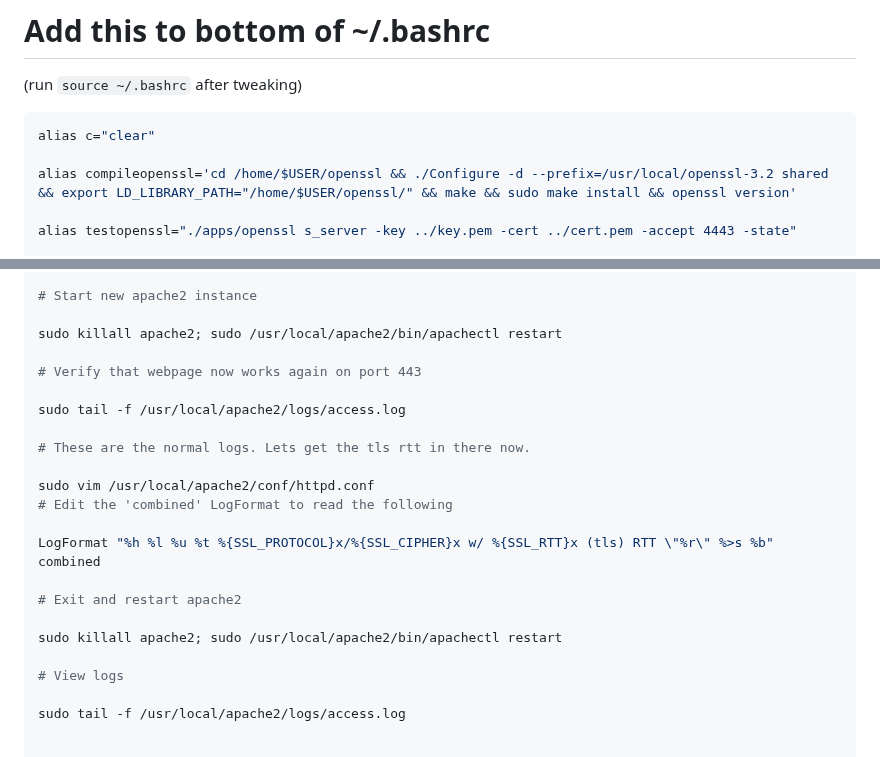
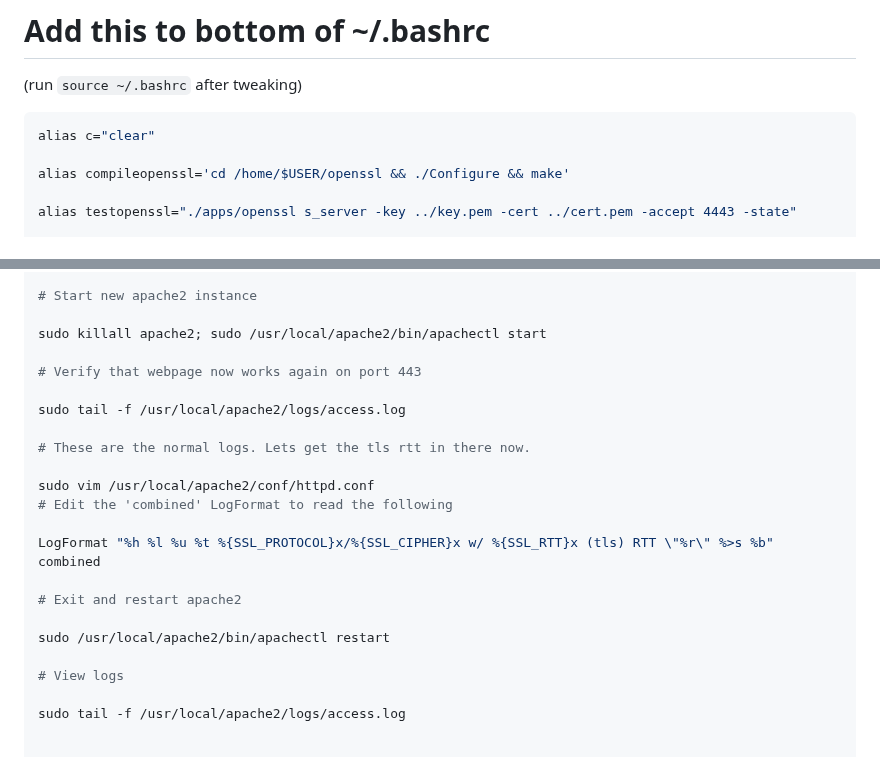
Before and after one commit to christensenjairus/byu-sandianl-tls-rtt-packages, a Markdown page: Full_Server_Setup.md, 2 parts joined by grey strips. Drawn GitHub-style.

````diff
--- a/Full_Server_Setup.md
+++ b/Full_Server_Setup.md
@@ -11,7 +11,7 @@ sudo apt update && sudo apt upgrade -y && sudo reboot
 ```bash
 alias c="clear"
 
-alias compileopenssl='cd /home/$USER/openssl && ./Configure -d --prefix=/usr/local/openssl-3.2 shared && export LD_LIBRARY_PATH="/home/$USER/openssl/" && make && sudo make install && openssl version'
+alias compileopenssl='cd /home/$USER/openssl && ./Configure && make'
 
 alias testopenssl="./apps/openssl s_server -key ../key.pem -cert ../cert.pem -accept 4443 -state"
 
@@ -200,7 +201,7 @@ DEFINE APACHE_LOG_DIR /usr/local/apache2/logs
 
 # Start new apache2 instance
 
-sudo killall apache2; sudo /usr/local/apache2/bin/apachectl restart
+sudo killall apache2; sudo /usr/local/apache2/bin/apachectl start
 
 # Verify that webpage now works again on port 443
 
@@ -215,7 +216,7 @@ LogFormat "%h %l %u %t %{SSL_PROTOCOL}x/%{SSL_CIPHER}x w/ %{SSL_RTT}x (tls) RTT
 
 # Exit and restart apache2
 
-sudo killall apache2; sudo /usr/local/apache2/bin/apachectl restart
+sudo /usr/local/apache2/bin/apachectl restart
 
 # View logs
 
````
Also changed, not shown: other parts of Full_Server_Setup.md (+2 -1 lines).
